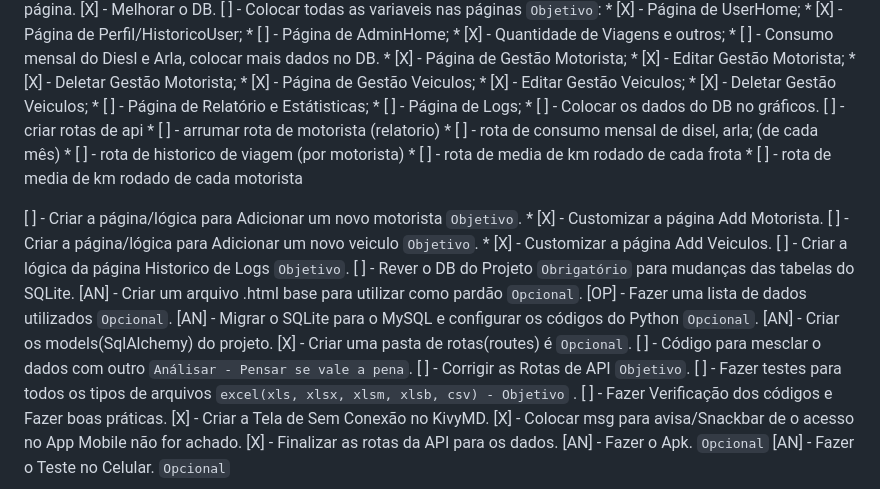
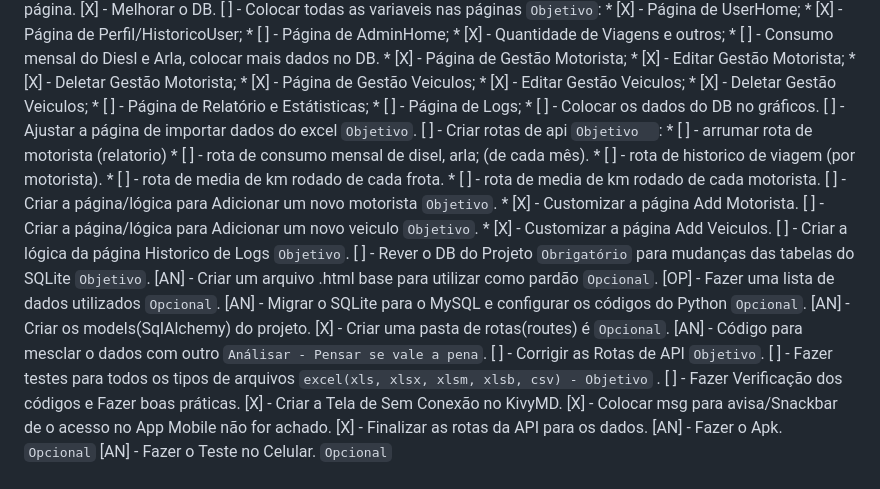
Before and after one commit to rafgam10/Projeto-Telemetria, a Markdown page: Lista_de_Tarefas.md, the part around the change. Drawn GitHub-style.

Commit message:
Novas Tarefas.

```diff
--- a/Lista_de_Tarefas.md
+++ b/Lista_de_Tarefas.md
@@ -58,25 +58,25 @@
     * [ ] - Página de Relatório e Estátisticas;
     * [ ] - Página de Logs;
     * [ ] - Colocar os dados do DB no gráficos.
-[ ] - criar rotas de api
+[ ] - Ajustar a página de importar dados do excel `Objetivo`.
+[ ] - Criar rotas de api `Objetivo  `:
     * [ ] - arrumar rota de motorista (relatorio)
-    * [ ] - rota de consumo mensal de disel, arla; (de cada mês)
-    * [ ] - rota de historico de viagem (por motorista)
-    * [ ] - rota de media de km rodado de cada frota
-    * [ ] - rota de media de km rodado de cada motorista
-
+    * [ ] - rota de consumo mensal de disel, arla; (de cada mês).
+    * [ ] - rota de historico de viagem (por motorista).
+    * [ ] - rota de media de km rodado de cada frota.
+    * [ ] - rota de media de km rodado de cada motorista.
 [ ] - Criar a página/lógica para Adicionar um novo motorista `Objetivo`.
     * [X] - Customizar a página Add Motorista.
 [ ] - Criar a página/lógica para Adicionar um novo veiculo `Objetivo`.
     * [X] - Customizar a página Add Veiculos.
 [ ] - Criar a lógica da página Historico de Logs `Objetivo`.
-[ ] - Rever o DB do Projeto `Obrigatório` para mudanças das tabelas do SQLite.
+[ ] - Rever o DB do Projeto `Obrigatório` para mudanças das tabelas do SQLite `Objetivo`.
 [AN] - Criar um arquivo .html base para utilizar como pardão `Opcional`.
 [OP] - Fazer uma lista de dados utilizados `Opcional`.
 [AN] - Migrar o SQLite para o MySQL e configurar os códigos do Python `Opcional`.
 [AN] - Criar os models(SqlAlchemy) do projeto.
 [X] - Criar uma pasta de rotas(routes) é `Opcional`.
-[ ] - Código para mesclar o dados com outro `Análisar - Pensar se vale a pena`.
+[AN] - Código para mesclar o dados com outro `Análisar - Pensar se vale a pena`.
 [ ] - Corrigir as Rotas de API `Objetivo`.
 [ ] - Fazer testes para todos os tipos de arquivos `excel(xls, xlsx, xlsm, xlsb, csv) - Objetivo` .
 [ ] - Fazer Verificação dos códigos e Fazer boas práticas.
```
